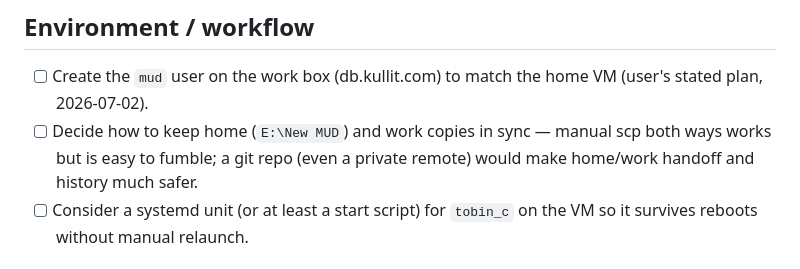
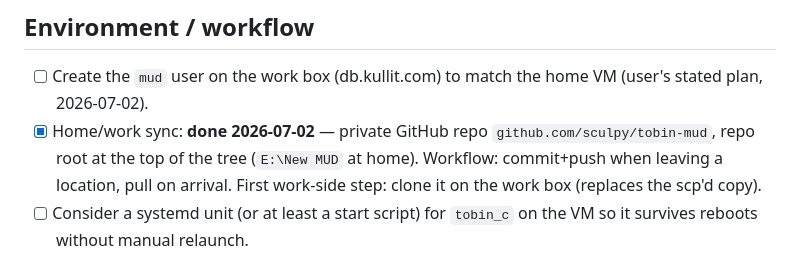
Before and after one commit to sculpy/TobinMUD, a Markdown page: c_port/TODO.md, the part around the change. Drawn GitHub-style.

Commit message:
TODO: home/work sync solved via private GitHub remote
Co-Authored-By: Claude Fable 5 <noreply@anthropic.com>

```diff
--- a/c_port/TODO.md
+++ b/c_port/TODO.md
@@ -19,9 +19,11 @@ here and log details there.
 
 - [ ] Create the `mud` user on the work box (db.kullit.com) to match the home
       VM (user's stated plan, 2026-07-02).
-- [ ] Decide how to keep home (`E:\New MUD`) and work copies in sync — manual
-      scp both ways works but is easy to fumble; a git repo (even a private
-      remote) would make home/work handoff and history much safer.
+- [x] Home/work sync: **done 2026-07-02** — private GitHub repo
+      `github.com/sculpy/tobin-mud`, repo root at the top of the tree
+      (`E:\New MUD` at home). Workflow: commit+push when leaving a location,
+      pull on arrival. First work-side step: clone it on the work box
+      (replaces the scp'd copy).
 - [ ] Consider a systemd unit (or at least a start script) for `tobin_c` on
       the VM so it survives reboots without manual relaunch.
 
```
